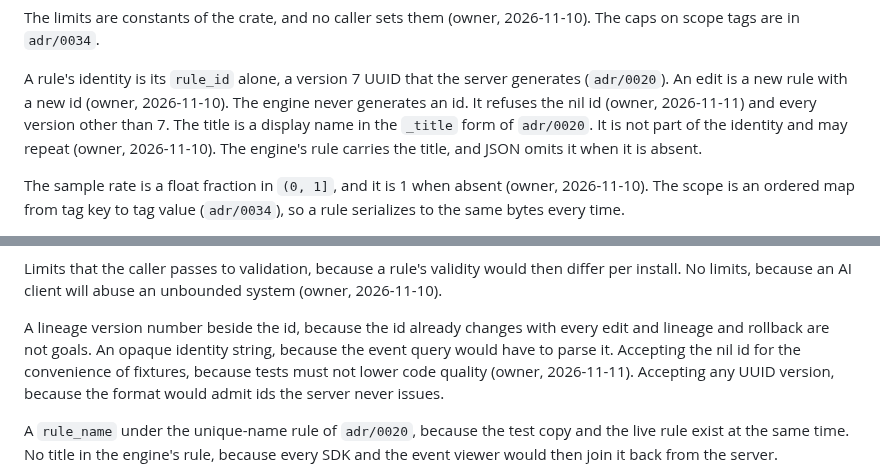
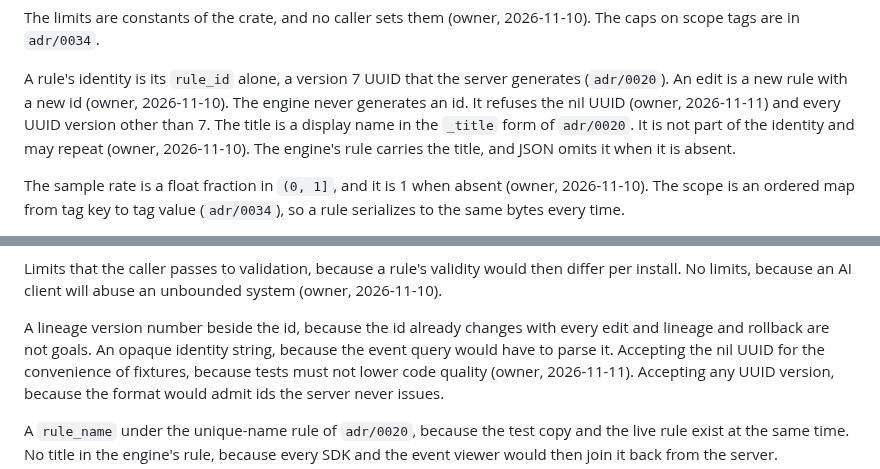
Before and after one commit to solatis/trapperkeeper, a Markdown page: doc/adr/0033-rule-format.md, 2 parts joined by grey strips. Drawn GitHub-style.

Commit message:
docs(adr): say UUID where the rule format means the kind of an id

```diff
--- a/doc/adr/0033-rule-format.md
+++ b/doc/adr/0033-rule-format.md
@@ -45,8 +45,8 @@ The limits are constants of the crate, and no caller sets them (owner,
 
 A rule's identity is its `rule_id` alone, a version 7 UUID that the server
 generates (`adr/0020`). An edit is a new rule with a new id (owner,
-2026-11-10). The engine never generates an id. It refuses the nil id (owner,
-2026-11-11) and every version other than 7. The title is a display name in
+2026-11-10). The engine never generates an id. It refuses the nil UUID (owner,
+2026-11-11) and every UUID version other than 7. The title is a display name in
 the `_title` form of `adr/0020`. It is not part of the identity and may
 repeat (owner, 2026-11-10). The engine's rule carries the title, and JSON
 omits it when it is absent.
@@ -96,7 +96,7 @@ unbounded system (owner, 2026-11-10).
 
 A lineage version number beside the id, because the id already changes with
 every edit and lineage and rollback are not goals. An opaque identity
-string, because the event query would have to parse it. Accepting the nil id
+string, because the event query would have to parse it. Accepting the nil UUID
 for the convenience of fixtures, because tests must not lower code quality
 (owner, 2026-11-11). Accepting any UUID version, because the format would
 admit ids the server never issues.
```
